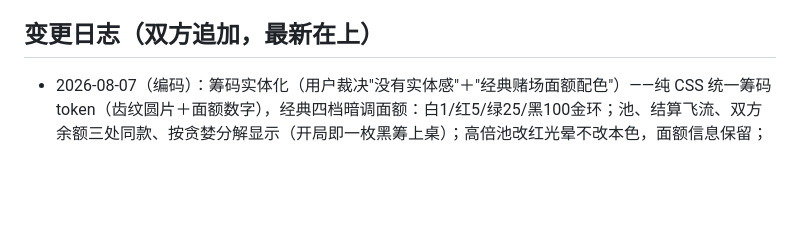
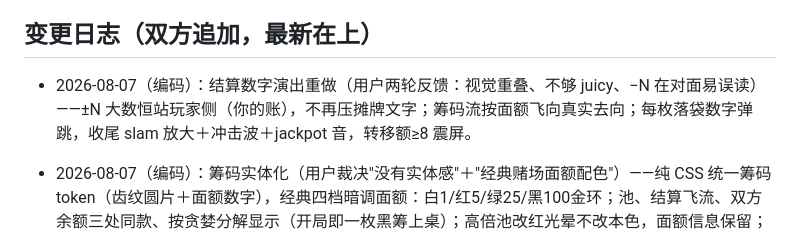
Before and after one commit to hxli2005/kai-dice, a Markdown page: SYNC.md, the part around the change. GitHub-like rendering; blank space fills up the shorter version.

Commit message:
sync: 结算数字演出重做记录
Co-Authored-By: Claude Fable 5 <noreply@anthropic.com>

```diff
--- a/SYNC.md
+++ b/SYNC.md
@@ -25,6 +25,8 @@
 
 ## 变更日志（双方追加，最新在上）
 
+- 2026-08-07（编码）：结算数字演出重做（用户两轮反馈：视觉重叠、不够 juicy、−N 在对面易误读）——±N 大数恒站玩家侧（你的账），不再压摊牌文字；筹码流按面额飞向真实去向；每枚落袋数字弹跳，收尾 slam 放大＋冲击波＋jackpot 音，转移额≥8 震屏。
+
 - 2026-08-07（编码）：筹码实体化（用户裁决"没有实体感"＋"经典赌场面额配色"）——纯 CSS 统一筹码 token（齿纹圆片＋面额数字），经典四档暗调面额：白1/红5/绿25/黑100金环；池、结算飞流、双方余额三处同款、按贪婪分解显示（开局即一枚黑筹上桌）；高倍池改红光晕不改本色，面额信息保留；规矩页加面额行。
 
 - 2026-08-07（编码）：赌资爽感升级（用户裁决"不够刺激"）——结算时筹码从池心成串飞向赢家＋±N 大数滚动＋大额低音收尾；宣言全屏红章拍下；「开」按钮直接印赌注额；盲/斋激活时池筹码烧红；追注双向飞入。开牌演出时长 +1.5s，juice 优先级仍守 §6（开牌 > 掉骰 > 报数）。
```
